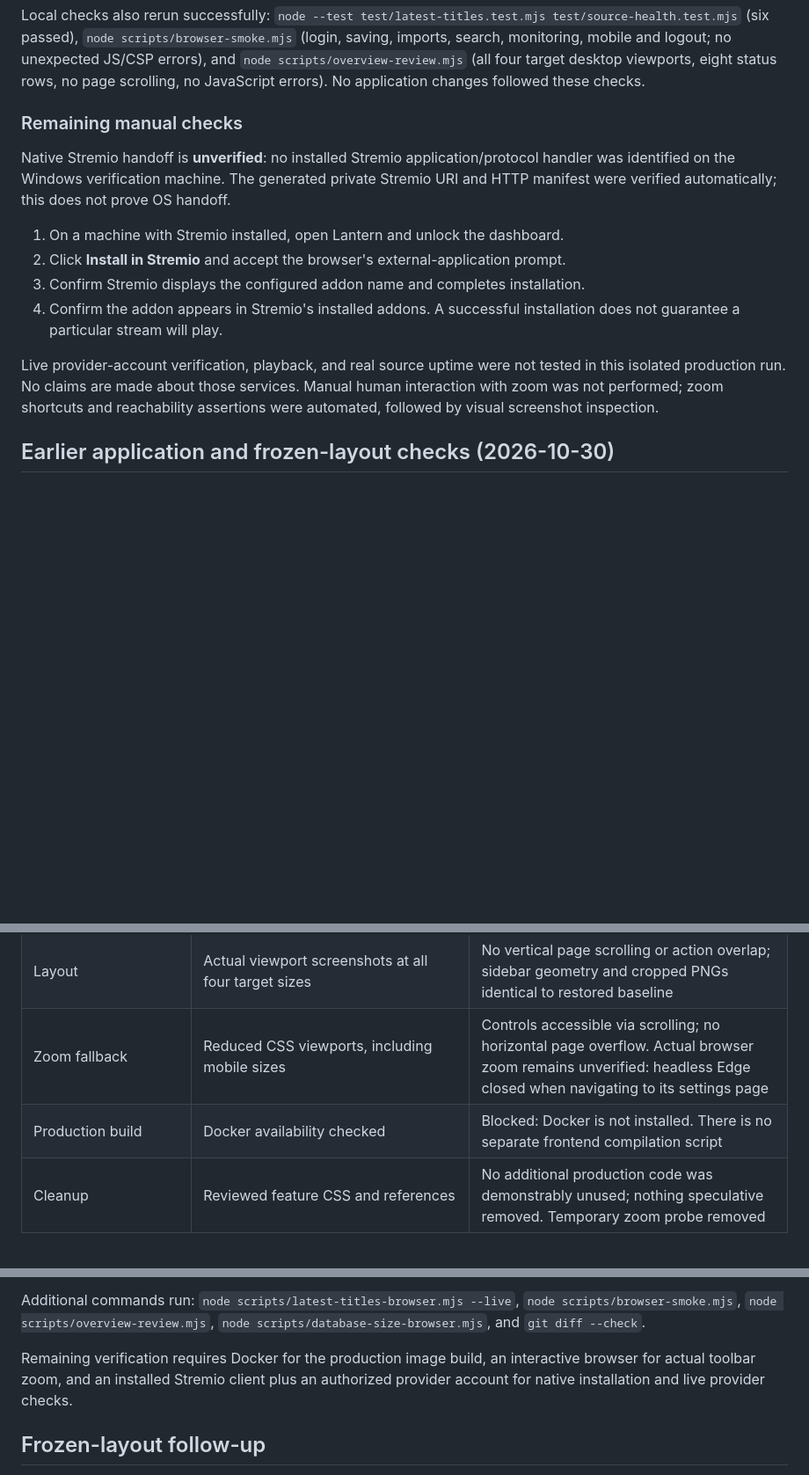
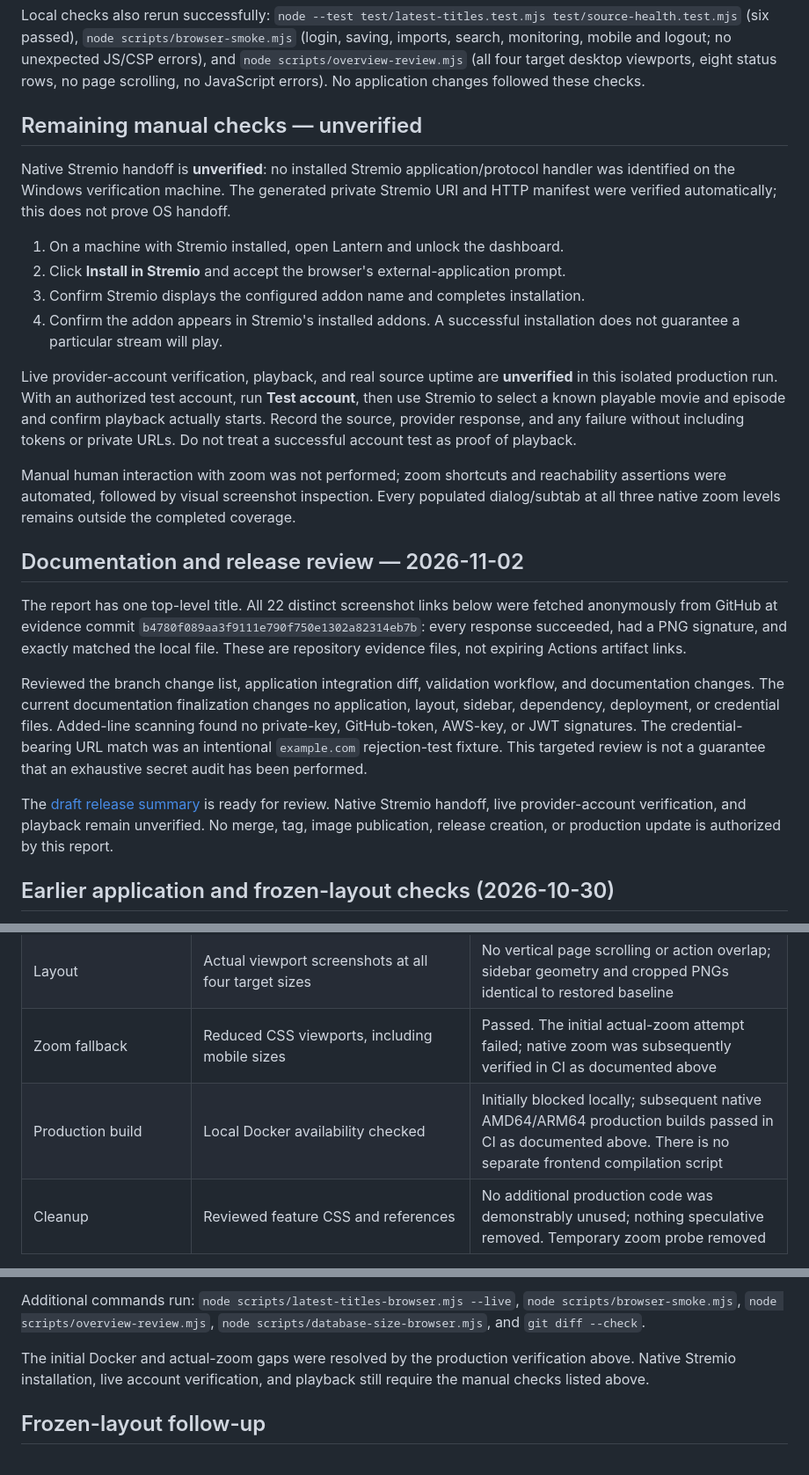
Before and after one commit to jtechbyte/lantern, a Markdown page: docs/OVERVIEW_VERIFICATION.md, 3 parts joined by grey strips. Shown at 88% size. Rendered like a GitHub page; blank space fills up the shorter version.

Commit message:
Finalize verification documentation and draft release summary [skip ci]

```diff
--- a/docs/OVERVIEW_VERIFICATION.md
+++ b/docs/OVERVIEW_VERIFICATION.md
@@ -55,7 +55,7 @@ Scope: the native-zoom container starts with an empty catalog. This pass does no
 
 Local checks also rerun successfully: `node --test test/latest-titles.test.mjs test/source-health.test.mjs` (six passed), `node scripts/browser-smoke.mjs` (login, saving, imports, search, monitoring, mobile and logout; no unexpected JS/CSP errors), and `node scripts/overview-review.mjs` (all four target desktop viewports, eight status rows, no page scrolling, no JavaScript errors). No application changes followed these checks.
 
-### Remaining manual checks
+## Remaining manual checks — unverified
 
 Native Stremio handoff is **unverified**: no installed Stremio application/protocol handler was identified on the Windows verification machine. The generated private Stremio URI and HTTP manifest were verified automatically; this does not prove OS handoff.
 
@@ -64,7 +64,17 @@ Native Stremio handoff is **unverified**: no installed Stremio application/proto
 3. Confirm Stremio displays the configured addon name and completes installation.
 4. Confirm the addon appears in Stremio's installed addons. A successful installation does not guarantee a particular stream will play.
 
-Live provider-account verification, playback, and real source uptime were not tested in this isolated production run. No claims are made about those services. Manual human interaction with zoom was not performed; zoom shortcuts and reachability assertions were automated, followed by visual screenshot inspection.
+Live provider-account verification, playback, and real source uptime are **unverified** in this isolated production run. With an authorized test account, run **Test account**, then use Stremio to select a known playable movie and episode and confirm playback actually starts. Record the source, provider response, and any failure without including tokens or private URLs. Do not treat a successful account test as proof of playback.
+
+Manual human interaction with zoom was not performed; zoom shortcuts and reachability assertions were automated, followed by visual screenshot inspection. Every populated dialog/subtab at all three native zoom levels remains outside the completed coverage.
+
+## Documentation and release review — 2026-11-02
+
+The report has one top-level title. All 22 distinct screenshot links below were fetched anonymously from GitHub at evidence commit `b4780f089aa3f9111e790f750e1302a82314eb7b`: every response succeeded, had a PNG signature, and exactly matched the local file. These are repository evidence files, not expiring Actions artifact links.
+
+Reviewed the branch change list, application integration diff, validation workflow, and documentation changes. The current documentation finalization changes no application, layout, sidebar, dependency, deployment, or credential files. Added-line scanning found no private-key, GitHub-token, AWS-key, or JWT signatures. The credential-bearing URL match was an intentional `example.com` rejection-test fixture. This targeted review is not a guarantee that an exhaustive secret audit has been performed.
+
+The [draft release summary](RELEASE_SUMMARY_DRAFT.md) is ready for review. Native Stremio handoff, live provider-account verification, and playback remain unverified. No merge, tag, image publication, release creation, or production update is authorized by this report.
 
 ## Earlier application and frozen-layout checks (2026-10-30)
 
@@ -86,8 +96,8 @@ This pass changed verification scripts and refreshed screenshots, not the applic
 | Metadata | Live Cinemeta enrichment into isolated database; DOM checked against persisted records | Titles, years, IMDb ratings and artwork URLs matched; eight images loaded |
 | Edge cases | Long titles, missing metadata/artwork/rating, empty/loading, timeout and API failure/recovery | Passed |
 | Layout | Actual viewport screenshots at all four target sizes | No vertical page scrolling or action overlap; sidebar geometry and cropped PNGs identical to restored baseline |
-| Zoom fallback | Reduced CSS viewports, including mobile sizes | Controls accessible via scrolling; no horizontal page overflow. Actual browser zoom remains unverified: headless Edge closed when navigating to its settings page |
-| Production build | Docker availability checked | Blocked: Docker is not installed. There is no separate frontend compilation script |
+| Zoom fallback | Reduced CSS viewports, including mobile sizes | Passed. The initial actual-zoom attempt failed; native zoom was subsequently verified in CI as documented above |
+| Production build | Local Docker availability checked | Initially blocked locally; subsequent native AMD64/ARM64 production builds passed in CI as documented above. There is no separate frontend compilation script |
 | Cleanup | Reviewed feature CSS and references | No additional production code was demonstrably unused; nothing speculative removed. Temporary zoom probe removed |
 
 Source status fixtures and provider responses are controlled test data. Live Cinemeta access is the only external-service verification in these browser checks. No claim is made about a real provider account or production source uptime.
@@ -101,7 +111,7 @@ Visually inspected viewport captures:
 
 Additional commands run: `node scripts/latest-titles-browser.mjs --live`, `node scripts/browser-smoke.mjs`, `node scripts/overview-review.mjs`, `node scripts/database-size-browser.mjs`, and `git diff --check`.
 
-Remaining verification requires Docker for the production image build, an interactive browser for actual toolbar zoom, and an installed Stremio client plus an authorized provider account for native installation and live provider checks.
+The initial Docker and actual-zoom gaps were resolved by the production verification above. Native Stremio installation, live account verification, and playback still require the manual checks listed above.
 
 ## Frozen-layout follow-up
 
```
Also changed, not shown: docs/LATEST_TITLES.md (+1 -1 lines), docs/RELEASE_SUMMARY_DRAFT.md (added, +13 -0 lines).
